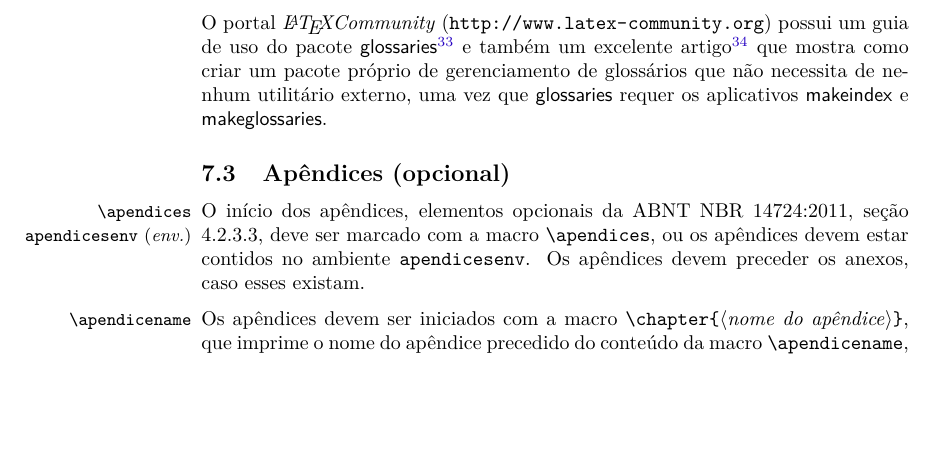
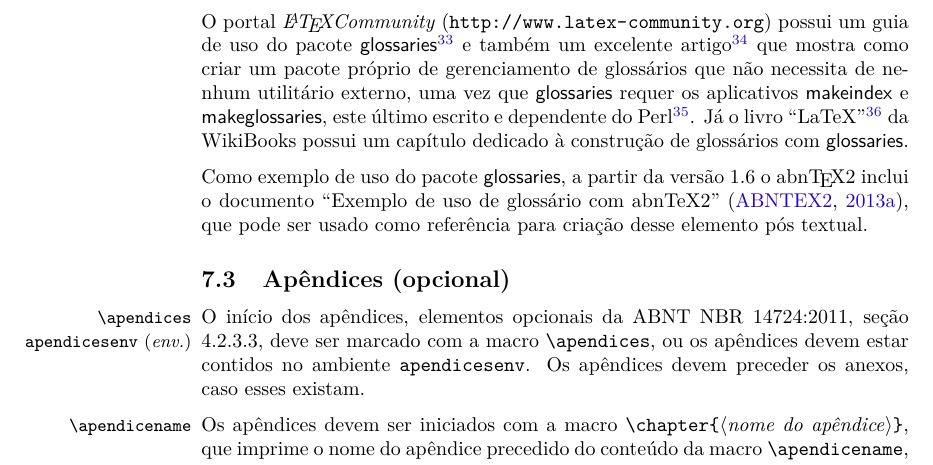
Before and after one commit to abntex/abntex2, a LaTeX thesis (doc/latex/abntex2/abntex2.tex): part of page 32 of 34, cut so that both start at the same text, the shorter picture padded with empty space. Compiled offline with pdfLaTeX.

Commit message:
Adiciona refer?ncias ao novo exemplo de gloss?rios ? documenta??o da classe.

```diff
--- a/doc/latex/abntex2/abntex2.tex
+++ b/doc/latex/abntex2/abntex2.tex
@@ -2124,7 +2126,16 @@ e também um excelente
 artigo\footnote{\url{http://www.latex-community.org/know-how/456-glossary-without-makeindex}}
 que mostra como criar um pacote próprio de gerenciamento de glossários que não
 necessita de nenhum utilitário externo, uma vez que \textsf{glossaries} requer
-os aplicativos \textsf{makeindex} e \textsf{makeglossaries}.
+os aplicativos \textsf{makeindex} e \textsf{makeglossaries}, este último escrito
+e dependente do Perl\footnote{\url{http://www.perl.org/}}. Já o livro
+``LaTeX''\footnote{\url{http://en.wikibooks.org/wiki/LaTeX/Glossary}} da
+WikiBooks possui um capítulo dedicado à construção de glossários com
+\textsf{glossaries}.
+
+Como exemplo de uso do pacote \textsf{glossaries}, a partir da versão 1.6 o
+\abnTeX2 inclui o documento ``Exemplo de uso de glossário com abnTeX2''
+\cite{abntex2modelo-glossario}, que pode ser usado como referência para criação
+desse elemento pós textual.
 
 % ---
 \subsection{Apêndices (opcional)}
```
Also changed, not shown: doc/latex/abntex2/abntex2-doc.bib (+12 -3 lines), doc/latex/abntex2/abntex2.tex (16 more changed lines), 1 other file.
